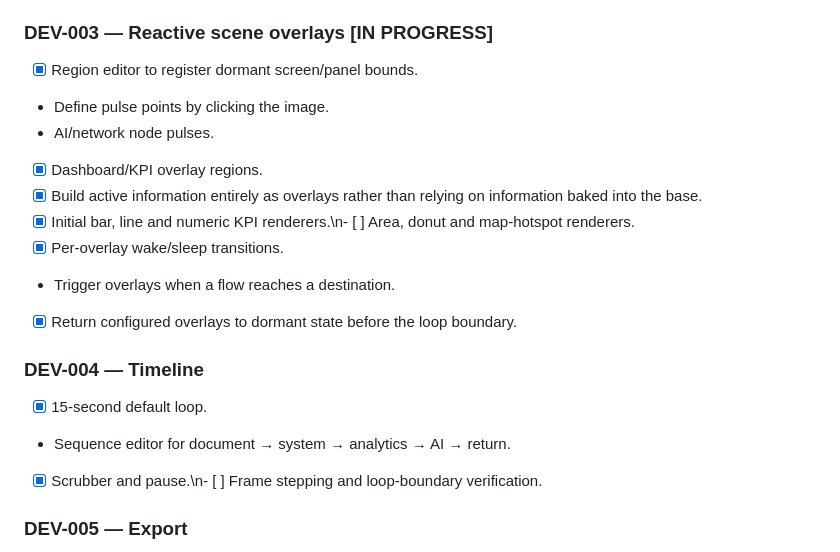
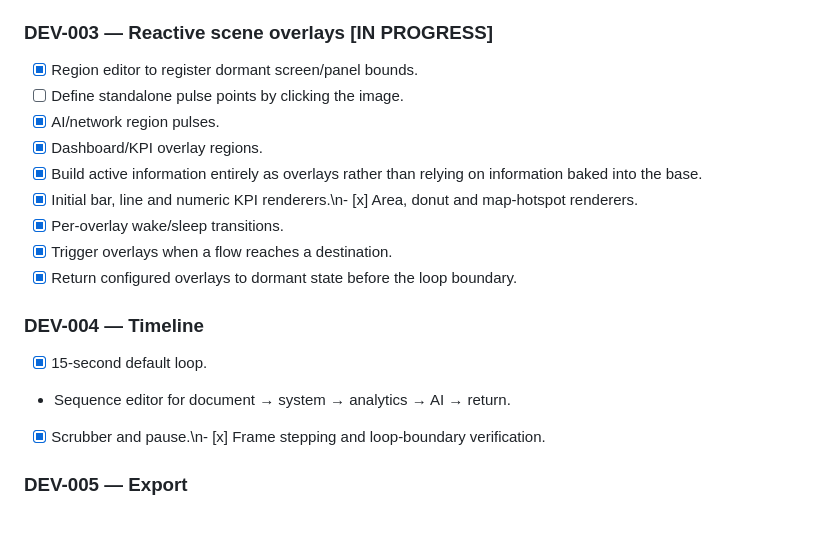
Before and after one commit to zageabb/wallpaper, a Markdown page: DEVELOPMENT.md, the part around the change. GitHub-like rendering; blank space fills up the shorter version.

Commit message:
Update reactive overlay and timeline evidence

```diff
--- a/DEVELOPMENT.md
+++ b/DEVELOPMENT.md
@@ -33,19 +33,19 @@ Evidence of completion:
 
 ### DEV-003 — Reactive scene overlays [IN PROGRESS]
 - [x] Region editor to register dormant screen/panel bounds.
-- Define pulse points by clicking the image.
-- AI/network node pulses.
+- [ ] Define standalone pulse points by clicking the image.
+- [x] AI/network region pulses.
 - [x] Dashboard/KPI overlay regions.
 - [x] Build active information entirely as overlays rather than relying on information baked into the base.
-- [x] Initial bar, line and numeric KPI renderers.\n- [ ] Area, donut and map-hotspot renderers.
+- [x] Initial bar, line and numeric KPI renderers.\n- [x] Area, donut and map-hotspot renderers.
 - [x] Per-overlay wake/sleep transitions.
-- Trigger overlays when a flow reaches a destination.
+- [x] Trigger overlays when a flow reaches a destination.
 - [x] Return configured overlays to dormant state before the loop boundary.
 
 ### DEV-004 — Timeline
 - [x] 15-second default loop.
 - Sequence editor for document → system → analytics → AI → return.
-- [x] Scrubber and pause.\n- [ ] Frame stepping and loop-boundary verification.
+- [x] Scrubber and pause.\n- [x] Frame stepping and loop-boundary verification.
 
 ### DEV-005 — Export
 - Browser recording to WebM.
```
